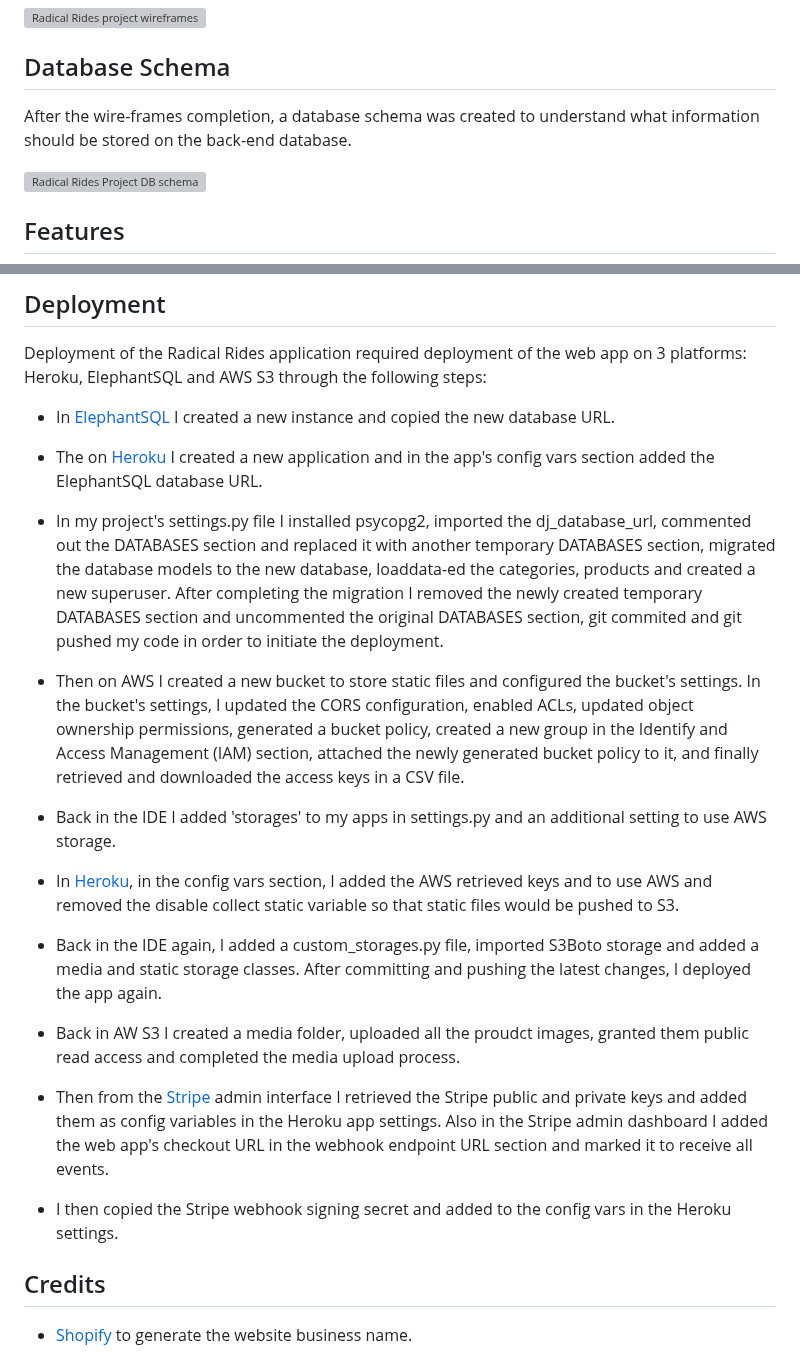
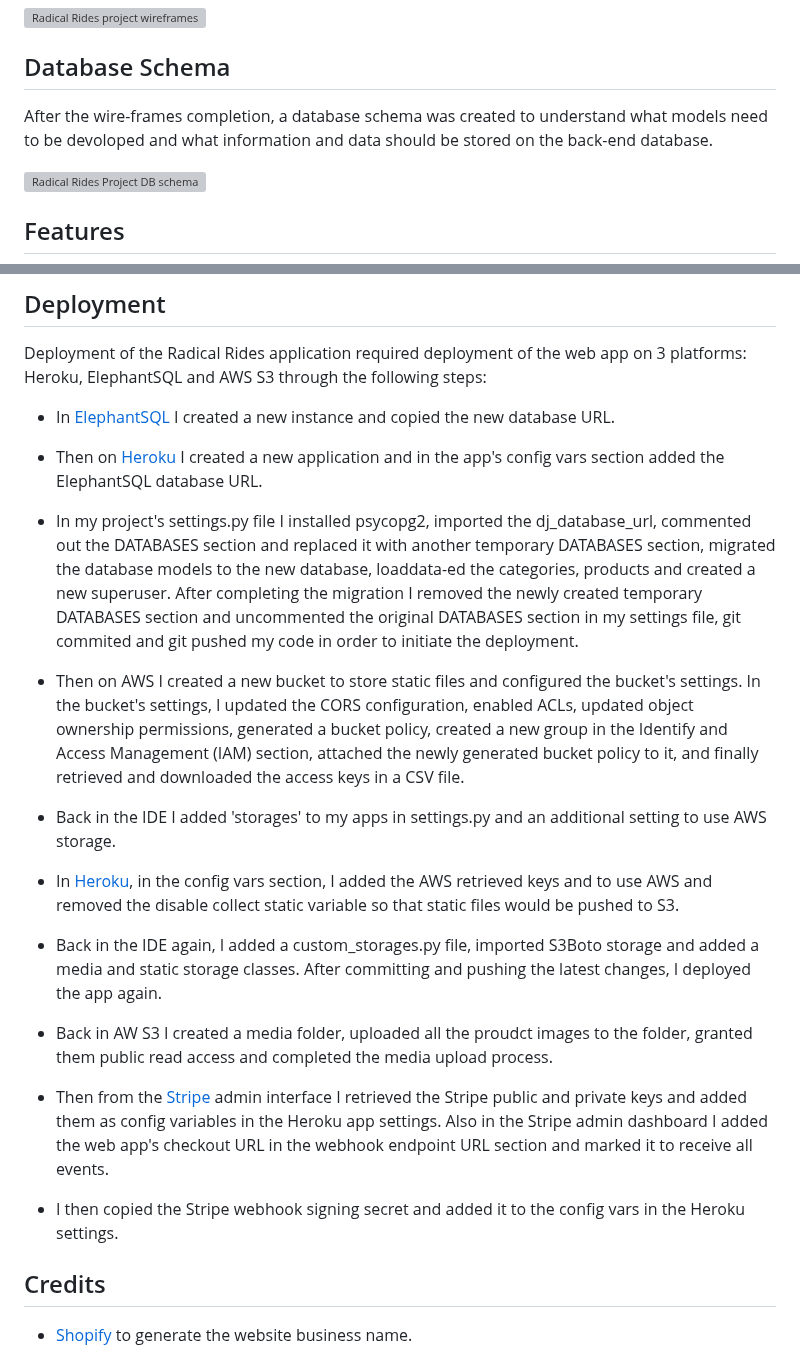
Before and after one commit to Xalil404/Radical_Rides, a Markdown page: README.md, 2 parts joined by grey strips. GitHub-like rendering; grey boxes are pictures that could not be loaded.

Commit message:
Proofreading edits to ReadMe

```diff
--- a/README.md
+++ b/README.md
@@ -41,7 +42,7 @@ Once the user stories were completed, the next phase of the project was to compl
 <img src="https://res.cloudinary.com/dugcwv1mf/image/upload/v1700905215/Project%204/Screenshot_2023-11-25_at_9.36.39_AM_nwxc2j.png" width="auto" height="auto" alt="Radical Rides project wireframes">
 
 ## Database Schema
-After the wire-frames completion, a database schema was created to understand what information should be stored on the back-end database.
+After the wire-frames completion, a database schema was created to understand what models need to be devoloped and what information and data should be stored on the back-end database.
 
 <img src="https://res.cloudinary.com/dugcwv1mf/image/upload/v1701005549/Project%204/Screenshot_2023-11-26_at_1.32.07_PM_wkykhi.png" width="auto" height="auto" alt="Radical Rides Project DB schema">
 
@@ -138,9 +145,9 @@ Deployment of the Radical Rides application required deployment of the web app o
 
 * In [ElephantSQL](https://www.elephantsql.com/) I created a new instance and copied the new database URL.
 
-* The on [Heroku](heroku.com) I created a new application and in the app's config vars section added the ElephantSQL database URL.
+* Then on [Heroku](https://www.heroku.com/) I created a new application and in the app's config vars section added the ElephantSQL database URL.
 
-* In my project's settings.py file I installed psycopg2, imported the dj_database_url, commented out the DATABASES section and replaced it with another temporary DATABASES section, migrated the database models to the new database, loaddata-ed the categories, products and created a new superuser. After completing the migration I removed the newly created temporary DATABASES section and uncommented the original DATABASES section, git commited and git pushed my code in order to initiate the deployment.
+* In my project's settings.py file I installed psycopg2, imported the dj_database_url, commented out the DATABASES section and replaced it with another temporary DATABASES section, migrated the database models to the new database, loaddata-ed the categories, products and created a new superuser. After completing the migration I removed the newly created temporary DATABASES section and uncommented the original DATABASES section in my settings file, git commited and git pushed my code in order to initiate the deployment.
 
 * Then on AWS I created a new bucket to store static files and configured the bucket's settings. In the bucket's settings, I updated the CORS configuration, enabled ACLs, updated object ownership permissions, generated a bucket policy, created a new group in the Identify and Access Management (IAM) section, attached the newly generated bucket policy to it, and finally retrieved and downloaded the access keys in a CSV file.
 
@@ -150,11 +157,11 @@ Deployment of the Radical Rides application required deployment of the web app o
 
 * Back in the IDE again, I added a custom_storages.py file, imported S3Boto storage and added a media and static storage classes. After committing and pushing the latest changes, I deployed the app again.
 
-* Back in AW S3 I created a media folder, uploaded all the proudct images, granted them public read access and completed the media upload process.
+* Back in AW S3 I created a media folder, uploaded all the proudct images to the folder, granted them public read access and completed the media upload process.
 
 * Then from the [Stripe](https://stripe.com/en-ie) admin interface I retrieved the Stripe public and private keys and added them as config variables in the Heroku app settings.  Also in the Stripe admin dashboard I added the web app's checkout URL in the webhook endpoint URL section and marked it to receive all events.
 
-* I then copied the Stripe webhook signing secret and added to the config vars in the Heroku settings.
+* I then copied the Stripe webhook signing secret and added it to the config vars in the Heroku settings.
 
 ## Credits
 
```
Also changed, not shown: other parts of README.md (+25 -16 lines).
